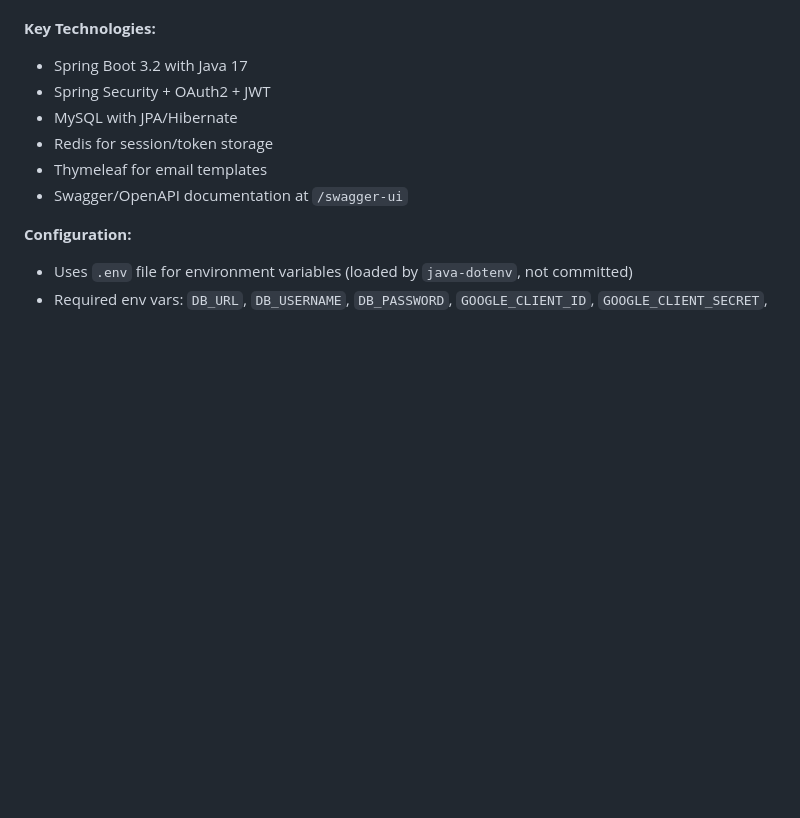
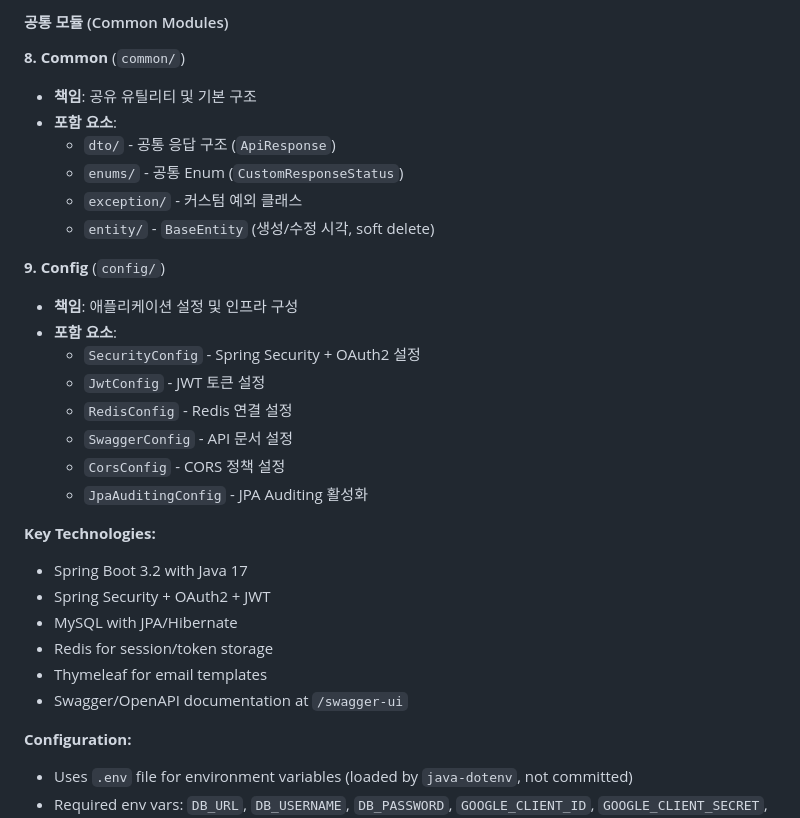
Before and after one commit to codemate-kr/codemate_BE, a Markdown page: CLAUDE.md, the part around one of its changes. GitHub-like rendering; blank space fills up the shorter version.

```diff
--- a/CLAUDE.md
+++ b/CLAUDE.md
@@ -46,3 +152,22 @@ This is a Spring Boot 3.2 application providing study helper services with algor
+#### 공통 모듈 (Common Modules)
+
+**8. Common** (`common/`)
+- **책임**: 공유 유틸리티 및 기본 구조
+- **포함 요소**:
+  - `dto/` - 공통 응답 구조 (`ApiResponse`)
+  - `enums/` - 공통 Enum (`CustomResponseStatus`)
+  - `exception/` - 커스텀 예외 클래스
+  - `entity/` - `BaseEntity` (생성/수정 시각, soft delete)
+
+**9. Config** (`config/`)
+- **책임**: 애플리케이션 설정 및 인프라 구성
+- **포함 요소**:
+  - `SecurityConfig` - Spring Security + OAuth2 설정
+  - `JwtConfig` - JWT 토큰 설정
+  - `RedisConfig` - Redis 연결 설정
+  - `SwaggerConfig` - API 문서 설정
+  - `CorsConfig` - CORS 정책 설정
+  - `JpaAuditingConfig` - JPA Auditing 활성화
 
 **Key Technologies:**
 - Spring Boot 3.2 with Java 17
```
Also changed, not shown: other parts of CLAUDE.md (+118 -12 lines).
